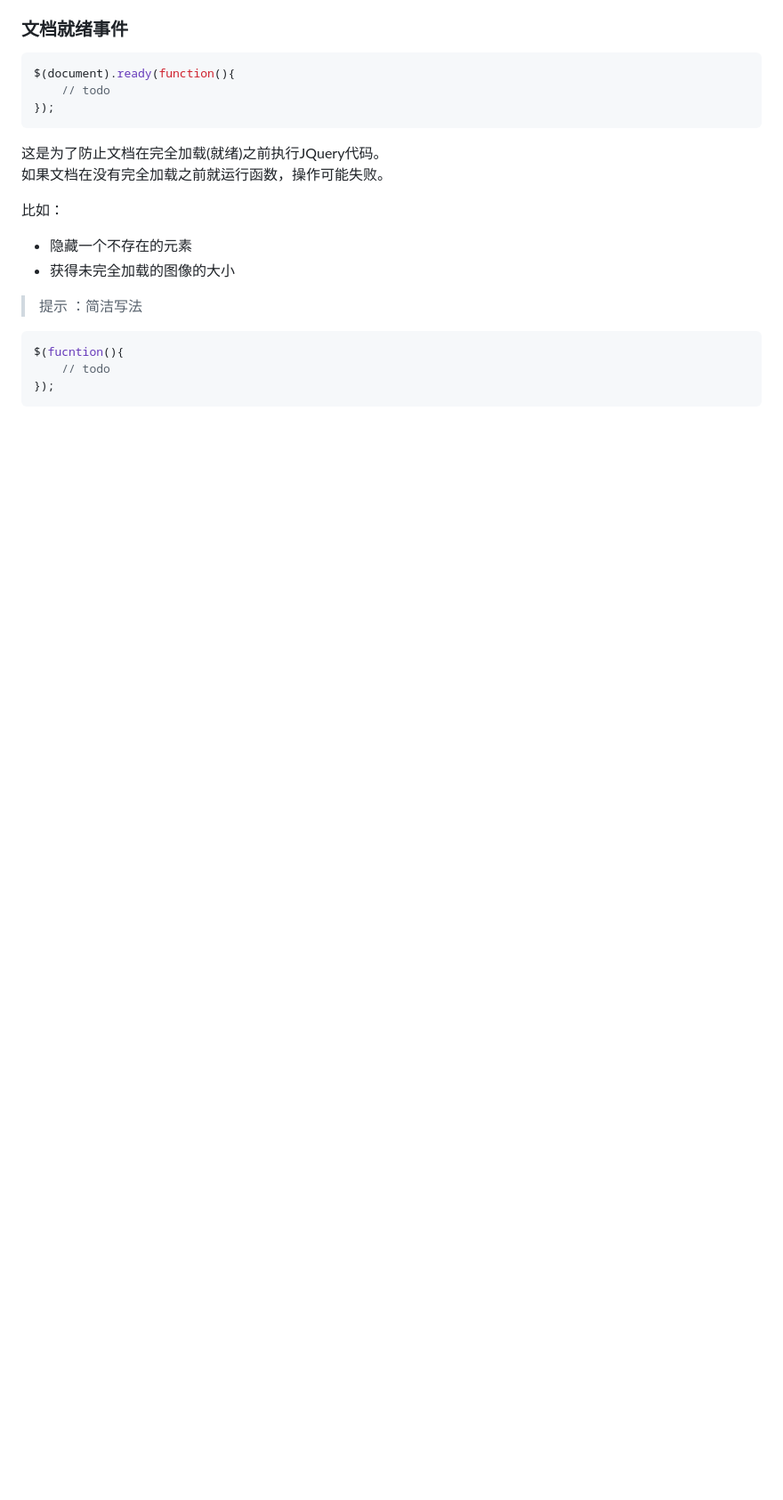
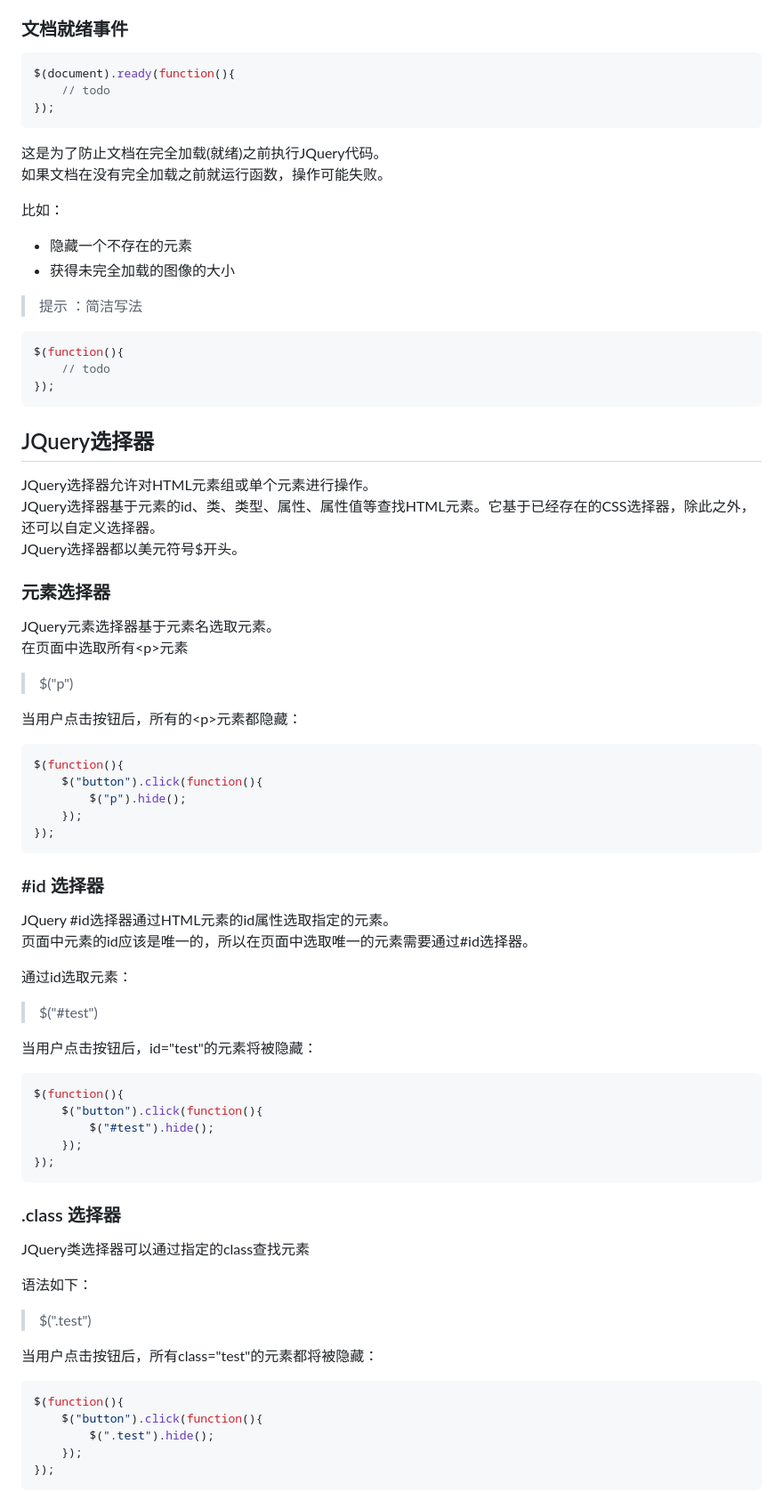
Before and after one commit to huangkangqiang/study-web, a Markdown page: JQuery教程/README.md, the part around the change printed below. Shown: that part at 89% size. Drawn GitHub-style; blank space fills up the shorter version.

Commit message:
JQuery教程-JQuery选择器

````diff
--- a/JQuery教程/README.md
+++ b/JQuery教程/README.md
@@ -63,7 +63,68 @@ $(document).ready(function(){
 >提示 ：简洁写法
 
 ```js
-$(fucntion(){
+$(function(){
     // todo
 });
 ```
+
+## JQuery选择器
+
+JQuery选择器允许对HTML元素组或单个元素进行操作。
+JQuery选择器基于元素的id、类、类型、属性、属性值等查找HTML元素。它基于已经存在的CSS选择器，除此之外，还可以自定义选择器。
+JQuery选择器都以美元符号$开头。
+
+### 元素选择器
+
+JQuery元素选择器基于元素名选取元素。
+在页面中选取所有<p\>元素
+
+>$("p")
+
+当用户点击按钮后，所有的<p\>元素都隐藏：
+
+```js
+$(function(){
+    $("button").click(function(){
+        $("p").hide();
+    });
+});
+```
+
+### \#id 选择器
+
+JQuery #id选择器通过HTML元素的id属性选取指定的元素。
+页面中元素的id应该是唯一的，所以在页面中选取唯一的元素需要通过#id选择器。
+
+通过id选取元素：
+
+>$("#test")
+
+当用户点击按钮后，id="test"的元素将被隐藏：
+
+```js
+$(function(){
+    $("button").click(function(){
+        $("#test").hide();
+    });
+});
+```
+
+### \.class 选择器
+
+JQuery类选择器可以通过指定的class查找元素
+
+语法如下：
+
+>$(".test")
+
+当用户点击按钮后，所有class="test"的元素都将被隐藏：
+
+```js
+$(function(){
+    $("button").click(function(){
+        $(".test").hide();
+    });
+});
+```
+
````
Also changed, not shown: other parts of JQuery教程/README.md (+4 -3 lines), JQuery教程/images/1.PNG (added).
